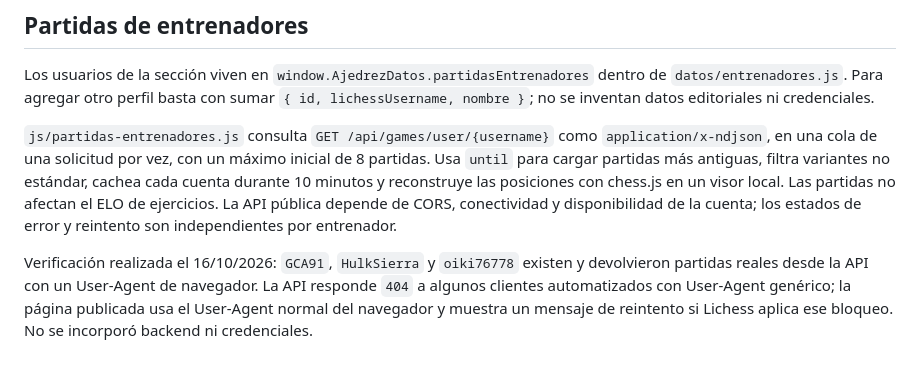
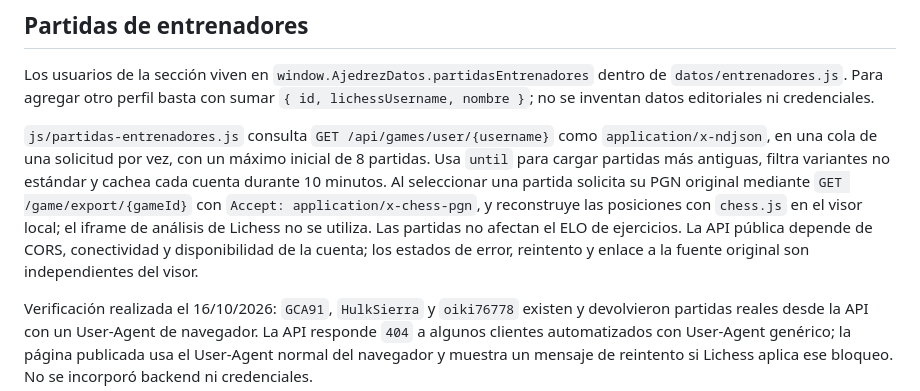
Before and after one commit to JeremiasReinoso/AjedrezTotal, a Markdown page: docs/EJERCICIOS.md, the part around the change. Rendered like a GitHub page; blank space fills up the shorter version.

```diff
--- a/docs/EJERCICIOS.md
+++ b/docs/EJERCICIOS.md
@@ -28,6 +28,6 @@ Para agregar un ejercicio editorial, sumá un objeto a `window.AjedrezDatos.ejer
 
 Los usuarios de la sección viven en `window.AjedrezDatos.partidasEntrenadores` dentro de `datos/entrenadores.js`. Para agregar otro perfil basta con sumar `{ id, lichessUsername, nombre }`; no se inventan datos editoriales ni credenciales.
 
-`js/partidas-entrenadores.js` consulta `GET /api/games/user/{username}` como `application/x-ndjson`, en una cola de una solicitud por vez, con un máximo inicial de 8 partidas. Usa `until` para cargar partidas más antiguas, filtra variantes no estándar, cachea cada cuenta durante 10 minutos y reconstruye las posiciones con chess.js en un visor local. Las partidas no afectan el ELO de ejercicios. La API pública depende de CORS, conectividad y disponibilidad de la cuenta; los estados de error y reintento son independientes por entrenador.
+`js/partidas-entrenadores.js` consulta `GET /api/games/user/{username}` como `application/x-ndjson`, en una cola de una solicitud por vez, con un máximo inicial de 8 partidas. Usa `until` para cargar partidas más antiguas, filtra variantes no estándar y cachea cada cuenta durante 10 minutos. Al seleccionar una partida solicita su PGN original mediante `GET /game/export/{gameId}` con `Accept: application/x-chess-pgn`, y reconstruye las posiciones con `chess.js` en el visor local; el iframe de análisis de Lichess no se utiliza. Las partidas no afectan el ELO de ejercicios. La API pública depende de CORS, conectividad y disponibilidad de la cuenta; los estados de error, reintento y enlace a la fuente original son independientes del visor.
 
 Verificación realizada el 16/10/2026: `GCA91`, `HulkSierra` y `oiki76778` existen y devolvieron partidas reales desde la API con un User-Agent de navegador. La API responde `404` a algunos clientes automatizados con User-Agent genérico; la página publicada usa el User-Agent normal del navegador y muestra un mensaje de reintento si Lichess aplica ese bloqueo. No se incorporó backend ni credenciales.
```
